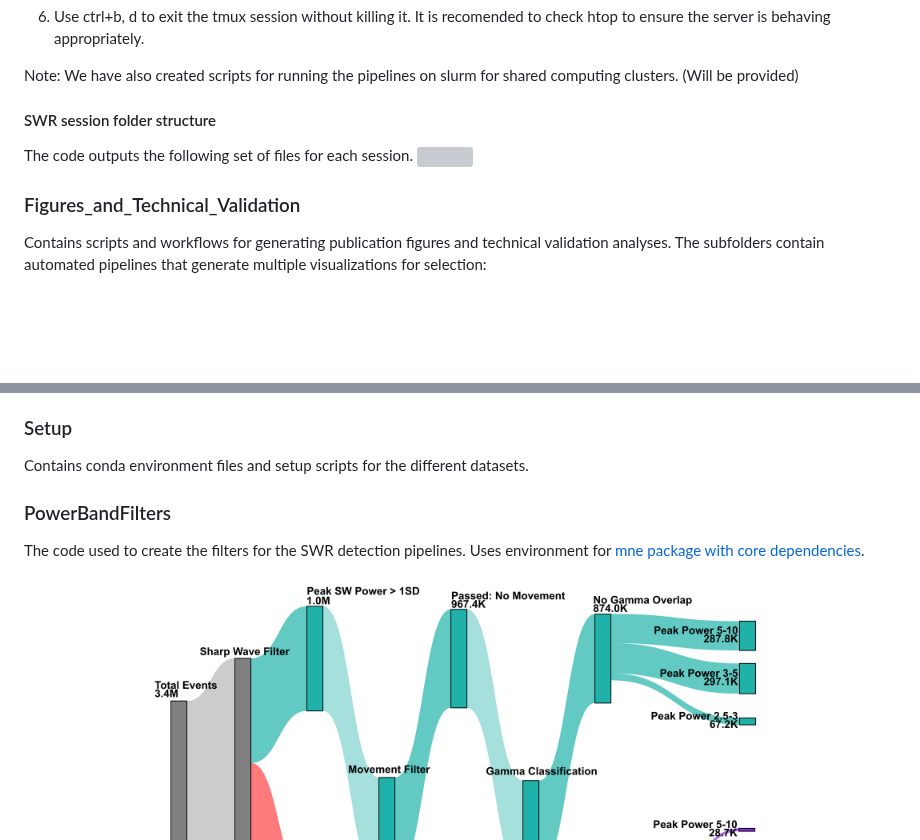
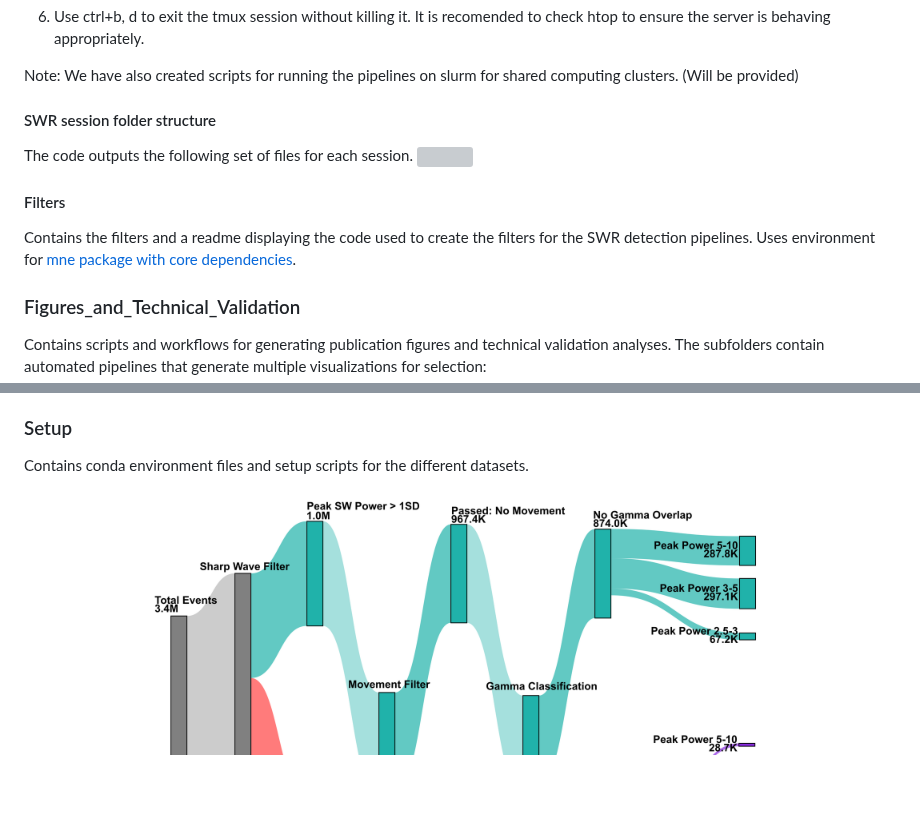
Before and after one commit to AngCamp/CampbellMurphy2024, a Markdown page: README.md, 2 parts joined by grey strips. Drawn GitHub-style; blank space fills up the shorter version; grey boxes are pictures that could not be loaded.

```diff
--- a/README.md
+++ b/README.md
@@ -58,6 +58,10 @@ Note:  We have also created scripts for running the pipelines on slurm for share
 The code outputs the following set of files for each session.
 ![](Images/figure_3_SWR_Dataset_v3.png)
 
+#### Filters
+
+Contains the filters and a readme displaying the code used to create the filters for the SWR detection pipelines.  Uses environment for [mne package with core dependencies](https://mne.tools/stable/install/manual_install.html#installing-mne-python-with-core-dependencies).
+
 ### Figures_and_Technical_Validation
 
 Contains scripts and workflows for generating publication figures and technical validation analyses. The subfolders contain automated pipelines that generate multiple visualizations for selection:
@@ -83,9 +87,7 @@ Images for the repo.
 
 Contains conda environment files and setup scripts for the different datasets.
 
-### PowerBandFilters
 
-The code used to create the filters for the SWR detection pipelines.  Uses environment for [mne package with core dependencies](https://mne.tools/stable/install/manual_install.html#installing-mne-python-with-core-dependencies).
 
 ![](Images/Figure4_version2_global_event_4_session_1086410738_id_2250.png)
 ![](Images/Figure_5_MI_selection.png)
```
